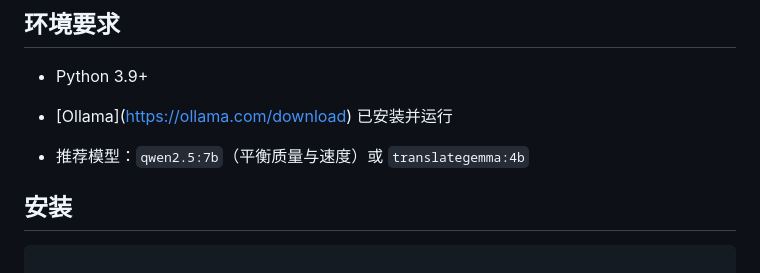
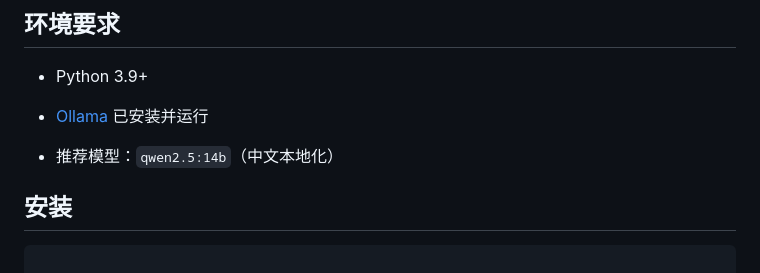
Before and after one commit to nevermore-glimpse/pkmn_translator, a Markdown page: README.md, the part around the change. GitHub-like rendering.

```diff
--- a/README.md
+++ b/README.md
@@ -32,9 +32,9 @@
 
 - Python 3.9+
 
-- \[Ollama](https://ollama.com/download) 已安装并运行
+- [Ollama](https://ollama.com/download) 已安装并运行
 
-- 推荐模型：`qwen2.5:7b`（平衡质量与速度）或 `translategemma:4b`
+- 推荐模型：`qwen2.5:14b`（中文本地化）
 
 
 
```
